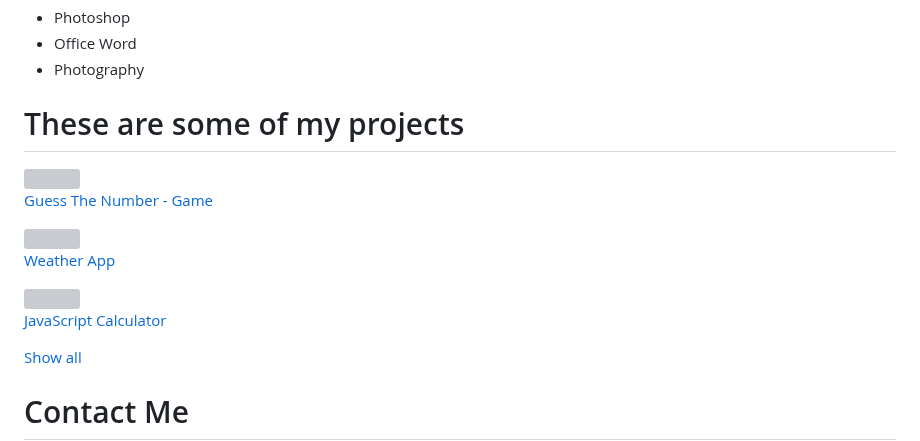
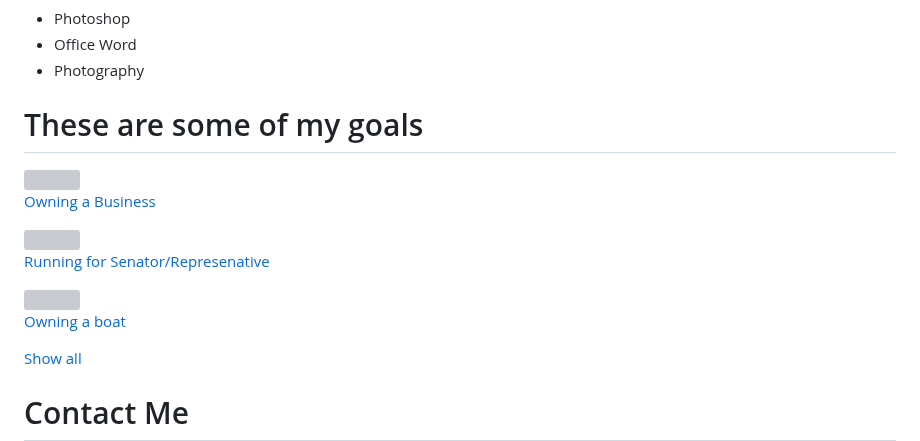
Before and after one commit to iphaley/iphaley.github.io, a Markdown page: README.md, the part around the change. GitHub-like rendering; grey boxes are pictures that could not be loaded.

```diff
--- a/README.md
+++ b/README.md
@@ -143,24 +143,24 @@ p    {color: red;}
         </section>
         <section id="projects" class="projects">
             <div class="inner">
-                <h1>These are some of my projects</h1>
+                <h1>These are some of my goals</h1>
                 <div>
                     <img src="numbergame1.png">
                     <a href="https://abc.github.io/GuessTheNumberGame/" target="_blank"
                         class="project project-tile">
-                        <p>Guess The Number - Game</p>
+                        <p>Owning a Business</p>
                     </a>
                 </div>
                 <div>
                     <img src="weather.png">
                     <a href="https://abc.github.io/weatherappproject/" target="_blank">
-                        <p>Weather App</p>
+                        <p>Running for Senator/Represenative</p>
                     </a>
                 </div>
                 <div>
                     <img src="calculator.png">
                     <a href="https://abc.github.io/JavaScriptCalculator/" target="_blank">
-                        <p>JavaScript Calculator</p>
+                        <p>Owning a boat</p>
                     </a>
                 </div>
                 <a href="https://github.com/abc" class="btn-show-all" target="_blank">Show all</a>
```
